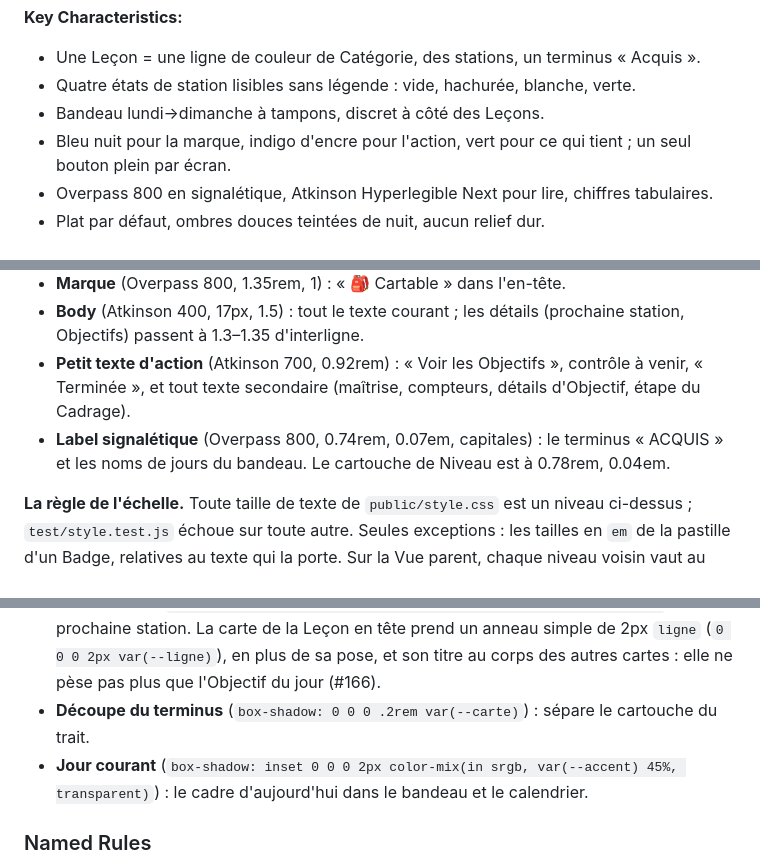
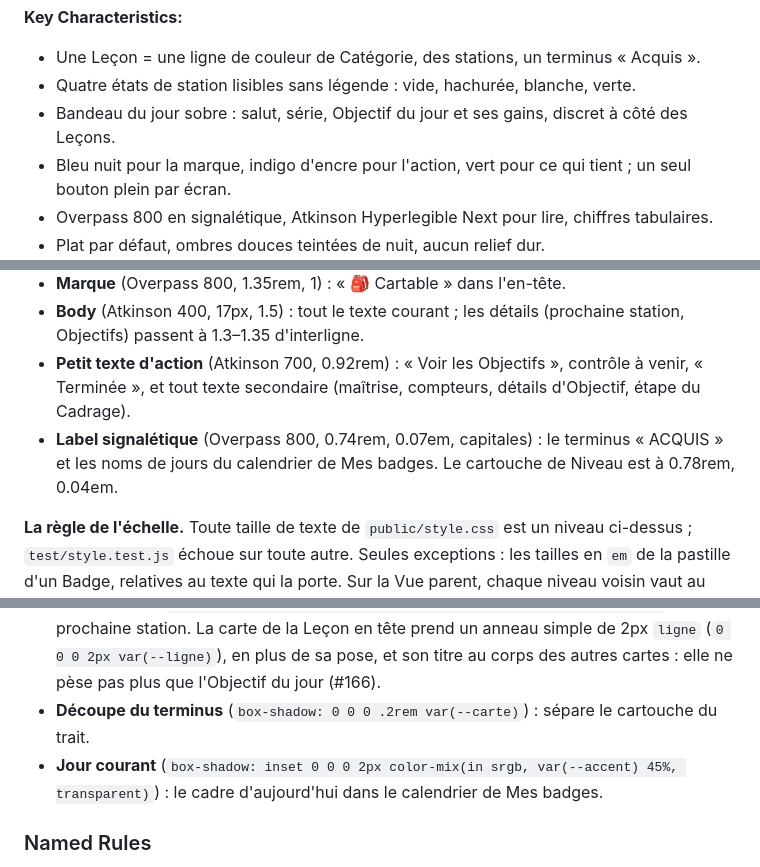
Before and after one commit to cognitiflift/cartable, a Markdown page: DESIGN.md, 3 parts joined by grey strips. GitHub-like rendering.

```diff
--- a/DESIGN.md
+++ b/DESIGN.md
@@ -305,7 +305,7 @@ Le monde refuse la grille de cartes boutons toutes pareilles remplies de listes
 **Key Characteristics:**
 - Une Leçon = une ligne de couleur de Catégorie, des stations, un terminus « Acquis ».
 - Quatre états de station lisibles sans légende : vide, hachurée, blanche, verte.
-- Bandeau lundi→dimanche à tampons, discret à côté des Leçons.
+- Bandeau du jour sobre : salut, série, Objectif du jour et ses gains, discret à côté des Leçons.
 - Bleu nuit pour la marque, indigo d'encre pour l'action, vert pour ce qui tient ; un seul bouton plein par écran.
 - Overpass 800 en signalétique, Atkinson Hyperlegible Next pour lire, chiffres tabulaires.
 - Plat par défaut, ombres douces teintées de nuit, aucun relief dur.
@@ -361,7 +361,7 @@ Une palette froide et neutre où chaque teinte saturée porte un seul sens.
 - **Marque** (Overpass 800, 1.35rem, 1) : « 🎒 Cartable » dans l'en-tête.
 - **Body** (Atkinson 400, 17px, 1.5) : tout le texte courant ; les détails (prochaine station, Objectifs) passent à 1.3–1.35 d'interligne.
 - **Petit texte d'action** (Atkinson 700, 0.92rem) : « Voir les Objectifs », contrôle à venir, « Terminée », et tout texte secondaire (maîtrise, compteurs, détails d'Objectif, étape du Cadrage).
-- **Label signalétique** (Overpass 800, 0.74rem, 0.07em, capitales) : le terminus « ACQUIS » et les noms de jours du bandeau. Le cartouche de Niveau est à 0.78rem, 0.04em.
+- **Label signalétique** (Overpass 800, 0.74rem, 0.07em, capitales) : le terminus « ACQUIS » et les noms de jours du calendrier de Mes badges. Le cartouche de Niveau est à 0.78rem, 0.04em.
 
 **La règle de l'échelle.** Toute taille de texte de `public/style.css` est un niveau ci-dessus ; `test/style.test.js` échoue sur toute autre. Seules exceptions : les tailles en `em` de la pastille d'un Badge, relatives au texte qui la porte. Sur la Vue parent, chaque niveau voisin vaut au moins 1,25 fois le précédent : corps 17px, section 1.45rem (×1,36), titre 2rem (×1,38).
 
@@ -391,7 +391,7 @@ Le système est plat, avec un soupçon de pose : les cartes de ligne et le bande
 - **Pose du bandeau** (`--ombre-bandeau` : `0 2px 10px rgb(var(--ombre) / .05)`) : le bandeau du jour et le calendrier de Mes badges.
 - **Vous êtes ici** (`box-shadow: 0 0 0 .2rem var(--carte), 0 0 0 .42rem var(--ligne)`) : la prochaine station. La carte de la Leçon en tête prend un anneau simple de 2px `ligne` (`0 0 0 2px var(--ligne)`), en plus de sa pose, et son titre au corps des autres cartes : elle ne pèse pas plus que l'Objectif du jour (#166).
 - **Découpe du terminus** (`box-shadow: 0 0 0 .2rem var(--carte)`) : sépare le cartouche du trait.
-- **Jour courant** (`box-shadow: inset 0 0 0 2px color-mix(in srgb, var(--accent) 45%, transparent)`) : le cadre d'aujourd'hui dans le bandeau et le calendrier.
+- **Jour courant** (`box-shadow: inset 0 0 0 2px color-mix(in srgb, var(--accent) 45%, transparent)`) : le cadre d'aujourd'hui dans le calendrier de Mes badges.
 
 ### Named Rules
 **La règle de la pose légère.** Les ombres sont ambiantes et teintées de nuit, jamais décalées ni dures ; un élément ne monte pas au survol, il change de teinte.
```
Also changed, not shown: other parts of DESIGN.md (+1 -1 lines), .impeccable/surfaces/public-app-js.md (+3 -3 lines), docs/cadres-scientifiques.md (+1 -2 lines).
